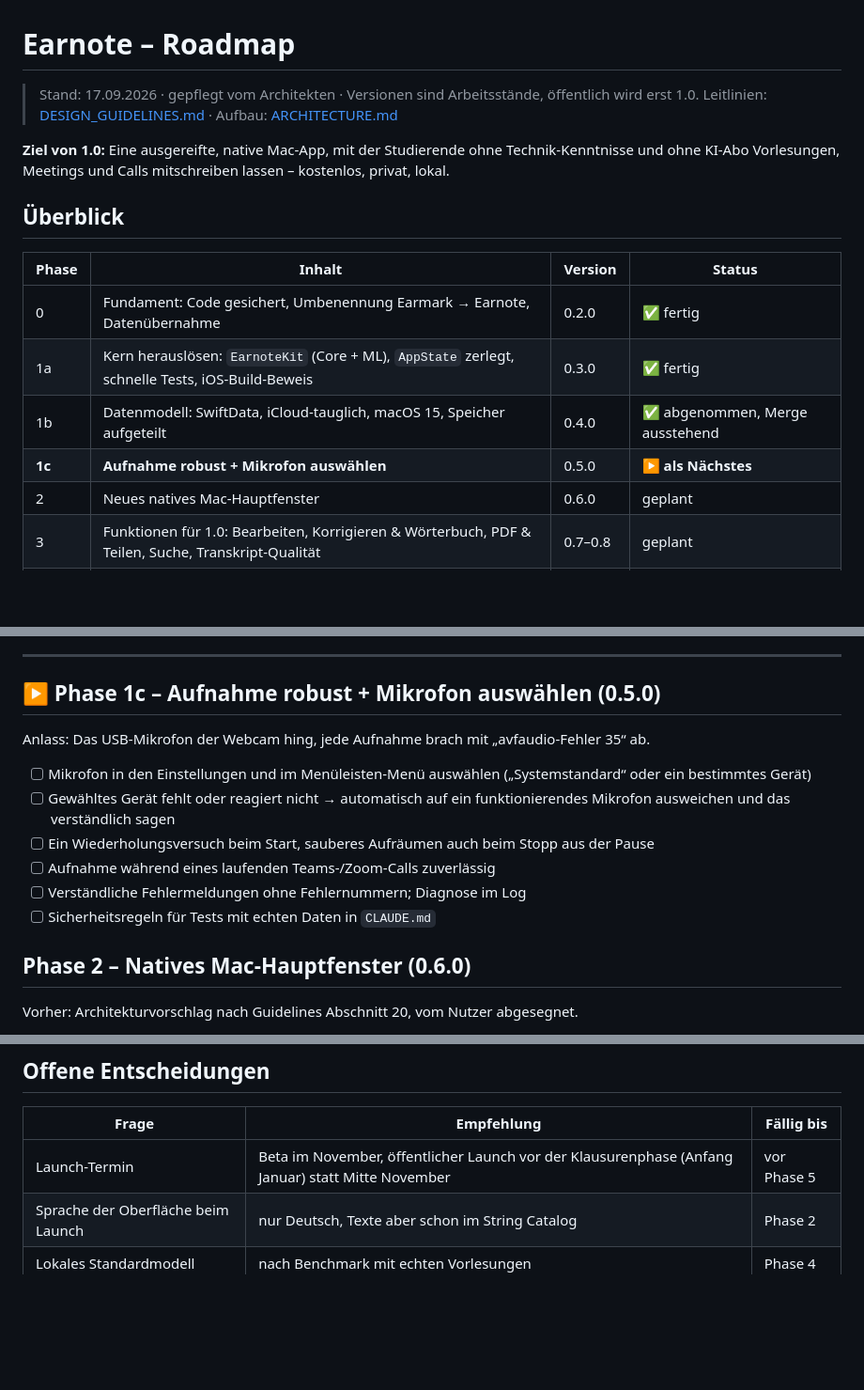
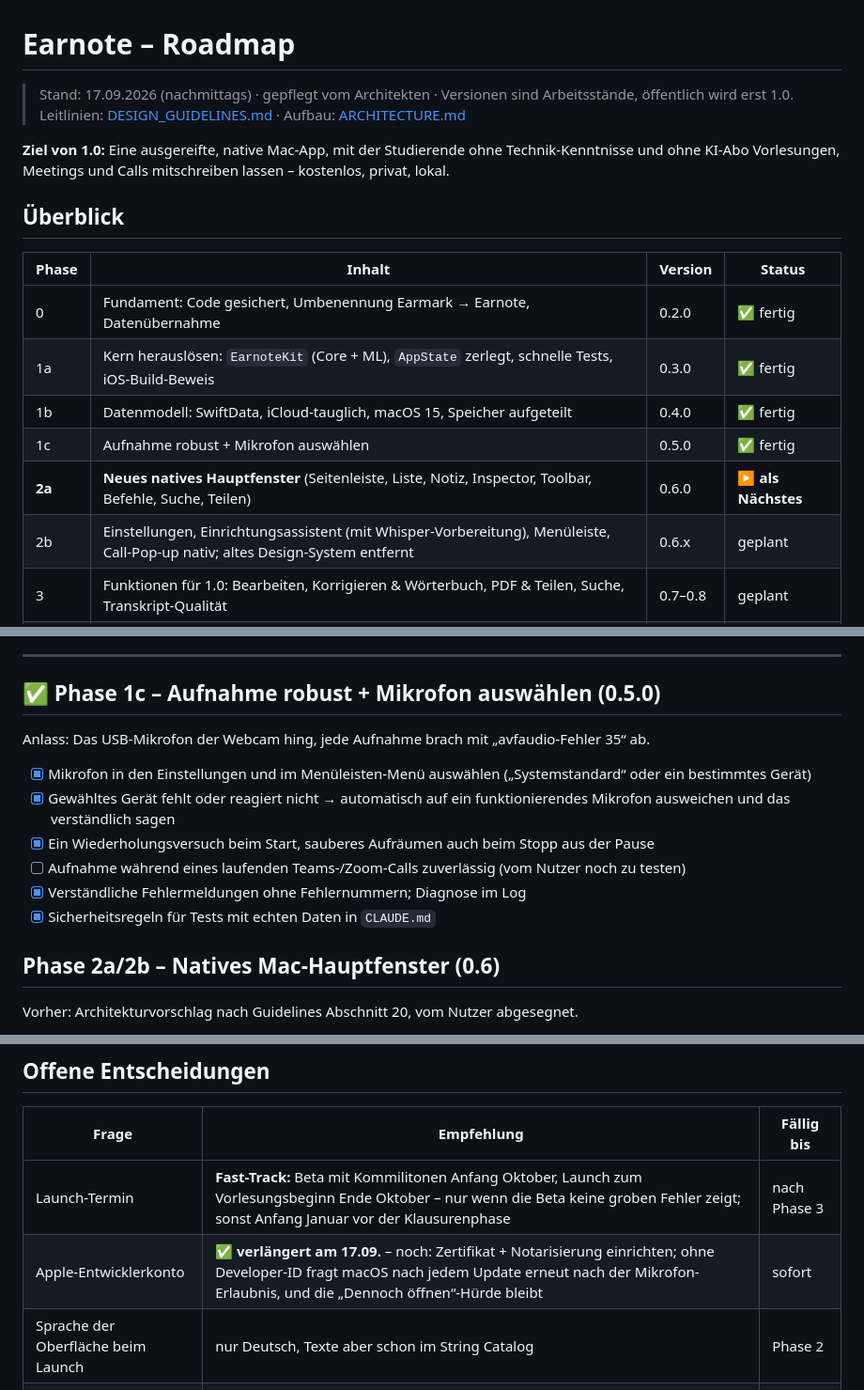
Before and after one commit to louiskl/Earnote, a Markdown page: docs/ROADMAP.md, 3 parts joined by grey strips. Shown at 94% size. Rendered like a GitHub page; blank space fills up the shorter version.

Commit message:
Roadmap: Fast-Track zum Launch
Co-Authored-By: Claude Opus 5 <noreply@anthropic.com>

```diff
--- a/docs/ROADMAP.md
+++ b/docs/ROADMAP.md
@@ -1,6 +1,6 @@
 # Earnote – Roadmap
 
-> Stand: 17.09.2026 · gepflegt vom Architekten · Versionen sind Arbeitsstände, öffentlich wird erst 1.0.
+> Stand: 17.09.2026 (nachmittags) · gepflegt vom Architekten · Versionen sind Arbeitsstände, öffentlich wird erst 1.0.
 > Leitlinien: [DESIGN_GUIDELINES.md](DESIGN_GUIDELINES.md) · Aufbau: [ARCHITECTURE.md](ARCHITECTURE.md)
 
 **Ziel von 1.0:** Eine ausgereifte, native Mac-App, mit der Studierende ohne Technik-Kenntnisse und ohne KI-Abo Vorlesungen, Meetings und Calls mitschreiben lassen – kostenlos, privat, lokal.
@@ -11,9 +11,10 @@
 |---|---|---|---|
 | 0 | Fundament: Code gesichert, Umbenennung Earmark → Earnote, Datenübernahme | 0.2.0 | ✅ fertig |
 | 1a | Kern herauslösen: `EarnoteKit` (Core + ML), `AppState` zerlegt, schnelle Tests, iOS-Build-Beweis | 0.3.0 | ✅ fertig |
-| 1b | Datenmodell: SwiftData, iCloud-tauglich, macOS 15, Speicher aufgeteilt | 0.4.0 | ✅ abgenommen, Merge ausstehend |
-| **1c** | **Aufnahme robust + Mikrofon auswählen** | 0.5.0 | ▶ **als Nächstes** |
-| 2 | Neues natives Mac-Hauptfenster | 0.6.0 | geplant |
+| 1b | Datenmodell: SwiftData, iCloud-tauglich, macOS 15, Speicher aufgeteilt | 0.4.0 | ✅ fertig |
+| 1c | Aufnahme robust + Mikrofon auswählen | 0.5.0 | ✅ fertig |
+| **2a** | **Neues natives Hauptfenster** (Seitenleiste, Liste, Notiz, Inspector, Toolbar, Befehle, Suche, Teilen) | 0.6.0 | ▶ **als Nächstes** |
+| 2b | Einstellungen, Einrichtungsassistent (mit Whisper-Vorbereitung), Menüleiste, Call-Pop-up nativ; altes Design-System entfernt | 0.6.x | geplant |
 | 3 | Funktionen für 1.0: Bearbeiten, Korrigieren & Wörterbuch, PDF & Teilen, Suche, Transkript-Qualität | 0.7–0.8 | geplant |
 | 4 | Qualität & Modelle: Benchmark, automatische Modellwahl, Härtetests | 0.9 | geplant |
 | 5 | Launch-Vorbereitung: Signierung, Updates, Beta mit Kommilitonen, Website | 1.0 RC | geplant |
@@ -42,16 +43,16 @@
 
 ---
 
-## ▶ Phase 1c – Aufnahme robust + Mikrofon auswählen (0.5.0)
+## ✅ Phase 1c – Aufnahme robust + Mikrofon auswählen (0.5.0)
 Anlass: Das USB-Mikrofon der Webcam hing, jede Aufnahme brach mit „avfaudio-Fehler 35“ ab.
-- [ ] Mikrofon in den Einstellungen und im Menüleisten-Menü auswählen („Systemstandard“ oder ein bestimmtes Gerät)
-- [ ] Gewähltes Gerät fehlt oder reagiert nicht → automatisch auf ein funktionierendes Mikrofon ausweichen und das verständlich sagen
-- [ ] Ein Wiederholungsversuch beim Start, sauberes Aufräumen auch beim Stopp aus der Pause
-- [ ] Aufnahme während eines laufenden Teams-/Zoom-Calls zuverlässig
-- [ ] Verständliche Fehlermeldungen ohne Fehlernummern; Diagnose im Log
-- [ ] Sicherheitsregeln für Tests mit echten Daten in `CLAUDE.md`
+- [x] Mikrofon in den Einstellungen und im Menüleisten-Menü auswählen („Systemstandard“ oder ein bestimmtes Gerät)
+- [x] Gewähltes Gerät fehlt oder reagiert nicht → automatisch auf ein funktionierendes Mikrofon ausweichen und das verständlich sagen
+- [x] Ein Wiederholungsversuch beim Start, sauberes Aufräumen auch beim Stopp aus der Pause
+- [ ] Aufnahme während eines laufenden Teams-/Zoom-Calls zuverlässig (vom Nutzer noch zu testen)
+- [x] Verständliche Fehlermeldungen ohne Fehlernummern; Diagnose im Log
+- [x] Sicherheitsregeln für Tests mit echten Daten in `CLAUDE.md`
 
-## Phase 2 – Natives Mac-Hauptfenster (0.6.0)
+## Phase 2a/2b – Natives Mac-Hauptfenster (0.6)
 Vorher: Architekturvorschlag nach Guidelines Abschnitt 20, vom Nutzer abgesegnet.
 - [ ] Stabiles Gerüst: `NavigationSplitView` (Seitenleiste → Aufnahmeliste → Notiz) + **Inspector**
 - [ ] Seitenleiste als echte Source List: Bibliothek (Alle, Offene Aufgaben, Probleme, Ohne Bereich) und Bereiche
@@ -155,7 +156,8 @@ Vorher: Architekturvorschlag nach Guidelines Abschnitt 20, vom Nutzer abgesegnet
 
 | Frage | Empfehlung | Fällig bis |
 |---|---|---|
-| Launch-Termin | Beta im November, öffentlicher Launch vor der Klausurenphase (Anfang Januar) statt Mitte November | vor Phase 5 |
+| Launch-Termin | **Fast-Track:** Beta mit Kommilitonen Anfang Oktober, Launch zum Vorlesungsbeginn Ende Oktober – nur wenn die Beta keine groben Fehler zeigt; sonst Anfang Januar vor der Klausurenphase | nach Phase 3 |
+| Apple-Entwicklerkonto | ✅ **verlängert am 17.09.** – noch: Zertifikat + Notarisierung einrichten; ohne Developer-ID fragt macOS nach jedem Update erneut nach der Mikrofon-Erlaubnis, und die „Dennoch öffnen“-Hürde bleibt | sofort |
 | Sprache der Oberfläche beim Launch | nur Deutsch, Texte aber schon im String Catalog | Phase 2 |
 | Lokales Standardmodell | nach Benchmark mit echten Vorlesungen | Phase 4 |
 | Ältere iPads unterstützen | nein zum Start | Phase 6 |
```
